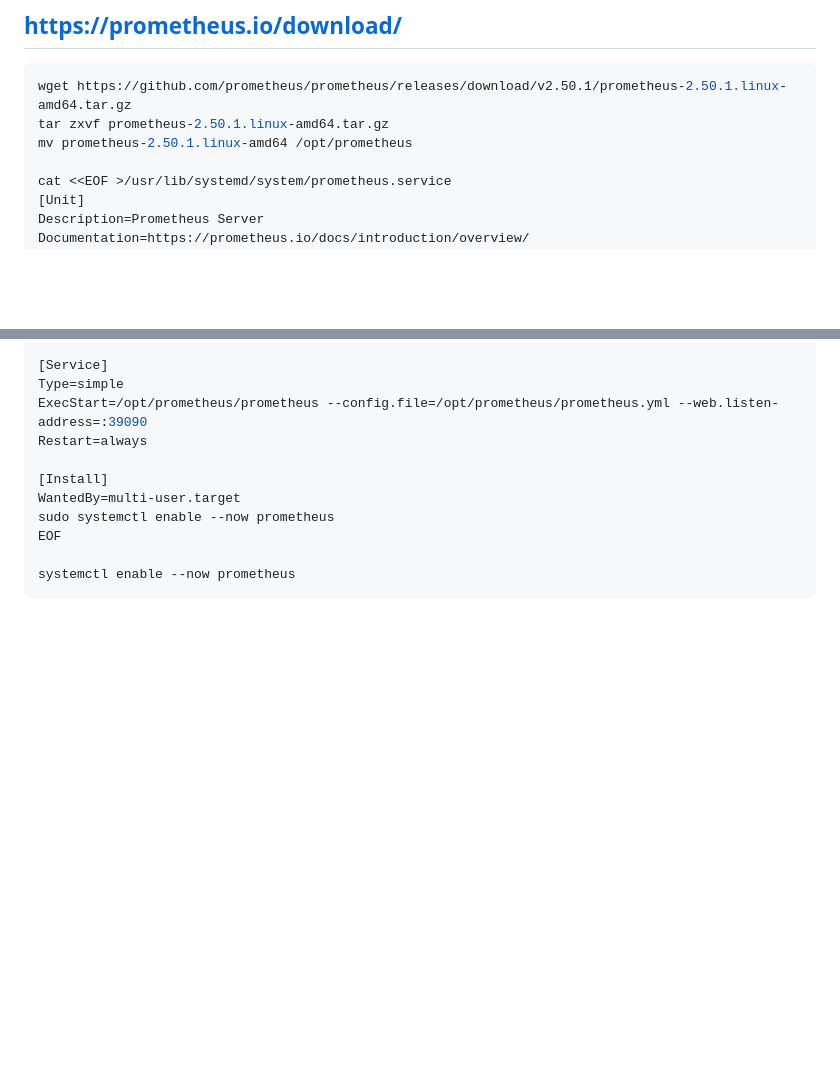
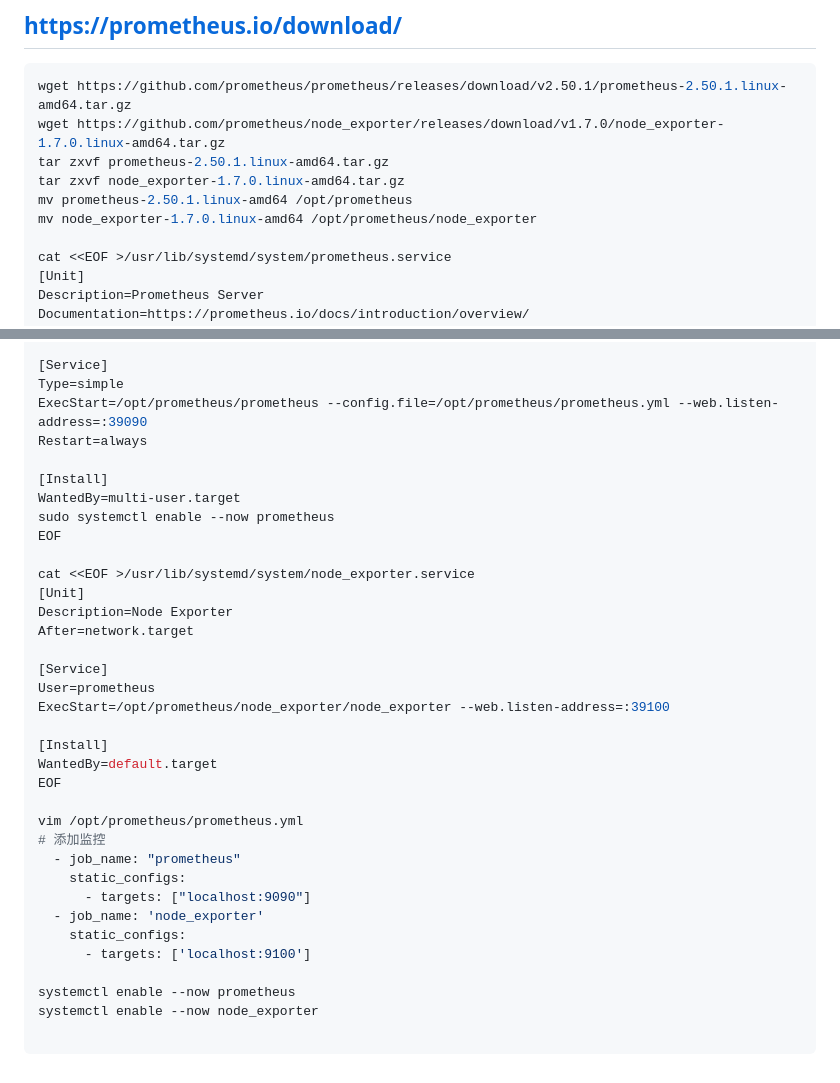
Before and after one commit to kian1990/Ubuntu, a Markdown page: README.md, 2 parts joined by grey strips. Drawn GitHub-style; blank space fills up the shorter version.

````diff
--- a/README.md
+++ b/README.md
@@ -590,8 +590,11 @@ udp6       0      0 :::9094                 :::*
 ## https://prometheus.io/download/
 ```bash
 wget https://github.com/prometheus/prometheus/releases/download/v2.50.1/prometheus-2.50.1.linux-amd64.tar.gz
+wget https://github.com/prometheus/node_exporter/releases/download/v1.7.0/node_exporter-1.7.0.linux-amd64.tar.gz
 tar zxvf prometheus-2.50.1.linux-amd64.tar.gz
+tar zxvf node_exporter-1.7.0.linux-amd64.tar.gz
 mv prometheus-2.50.1.linux-amd64 /opt/prometheus
+mv node_exporter-1.7.0.linux-amd64 /opt/prometheus/node_exporter
 
 cat <<EOF >/usr/lib/systemd/system/prometheus.service
 [Unit]
@@ -609,5 +612,29 @@ WantedBy=multi-user.target
 sudo systemctl enable --now prometheus
 EOF
 
+cat <<EOF >/usr/lib/systemd/system/node_exporter.service
+[Unit]
+Description=Node Exporter
+After=network.target
+
+[Service]
+User=prometheus
+ExecStart=/opt/prometheus/node_exporter/node_exporter --web.listen-address=:39100
+
+[Install]
+WantedBy=default.target
+EOF
+
+vim /opt/prometheus/prometheus.yml
+# 添加监控
+  - job_name: "prometheus"
+    static_configs:
+      - targets: ["localhost:9090"]
+  - job_name: 'node_exporter'
+    static_configs:
+      - targets: ['localhost:9100']
+
 systemctl enable --now prometheus
+systemctl enable --now node_exporter
+
 ```
````
